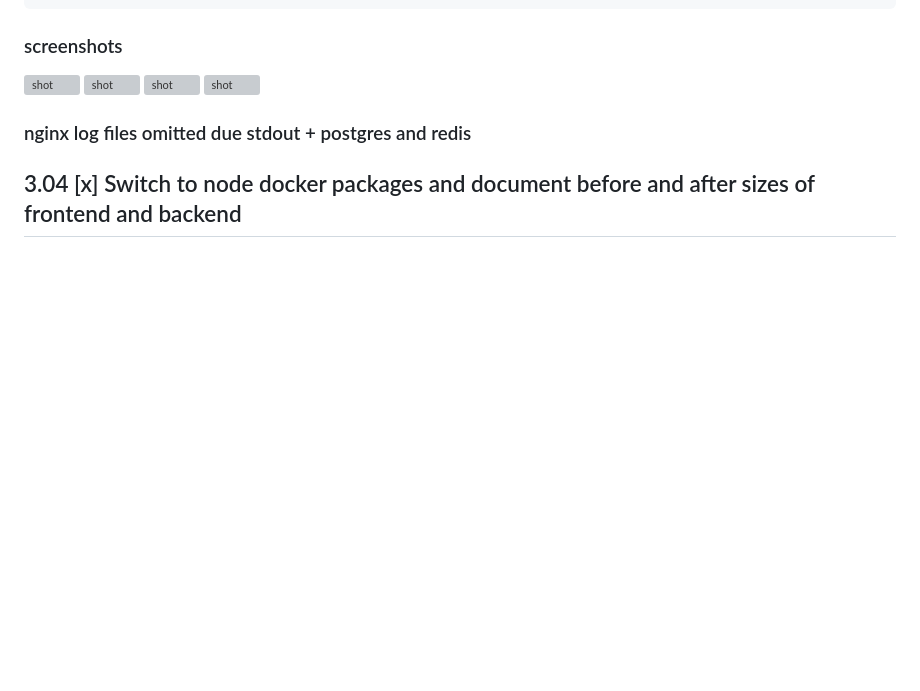
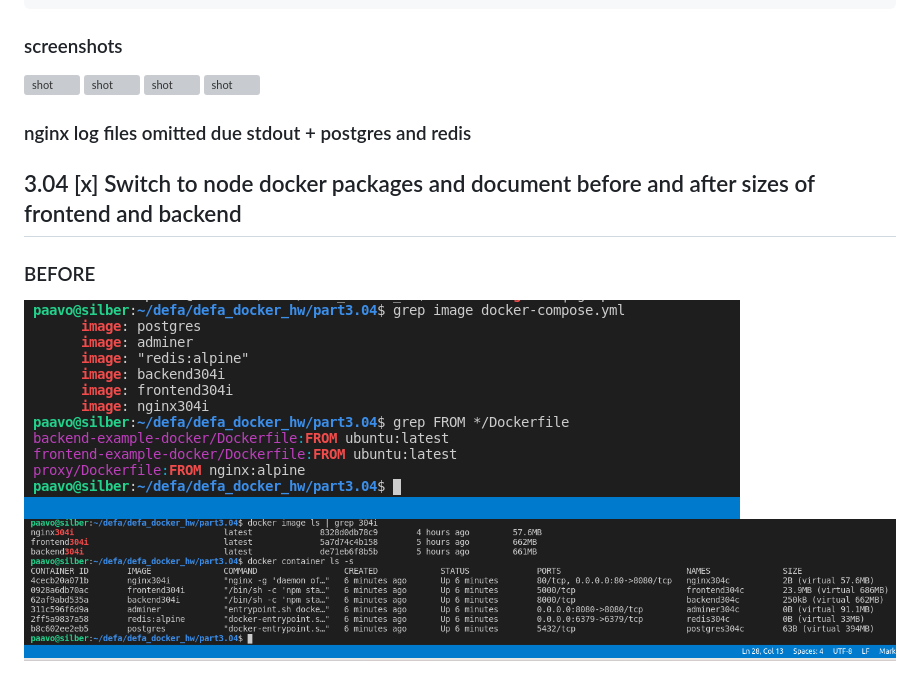
Before and after one commit to vaaPo/defa_docker_hw, a Markdown page: README.md, the part around the change. Rendered like a GitHub page; pictures changed too: part3.04/BEFORE_from_images.png (added); blank space fills up the shorter version; grey boxes are pictures that could not be loaded.

Commit message:
images before

```diff
--- a/README.md
+++ b/README.md
@@ -373,3 +373,7 @@ Screenshot of working setup:
 ### nginx log files omitted due stdout + postgres and redis
 
 ## 3.04 [x] Switch to node docker packages and document before and after sizes of frontend and backend
+
+### BEFORE
+![shot](./part3.04/BEFORE_from_images.png)
+![shot](./part3.04/before-ubuntu-based-304.png)
```
Also changed, not shown: part3.04/README.md (+1 -0 lines).
